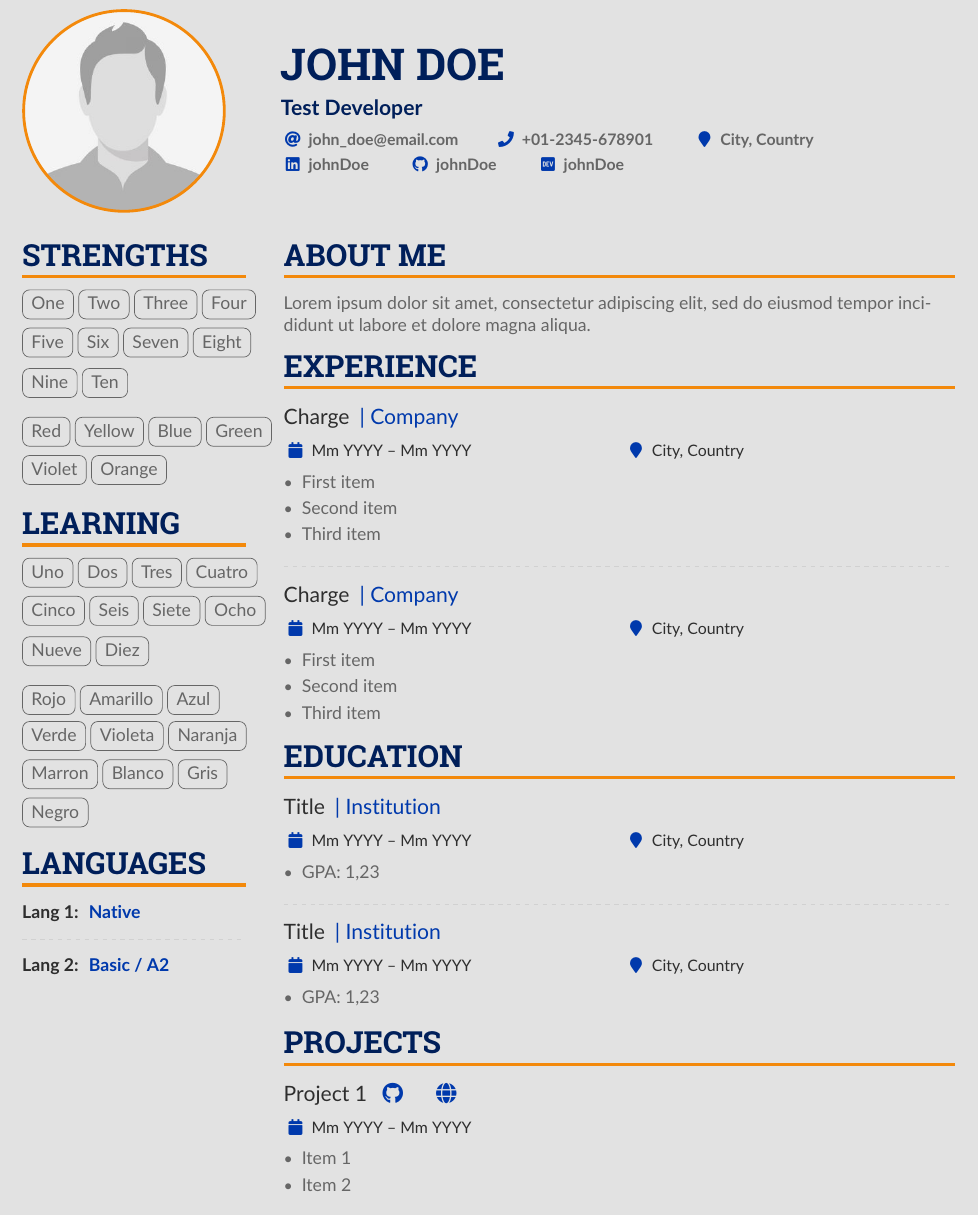
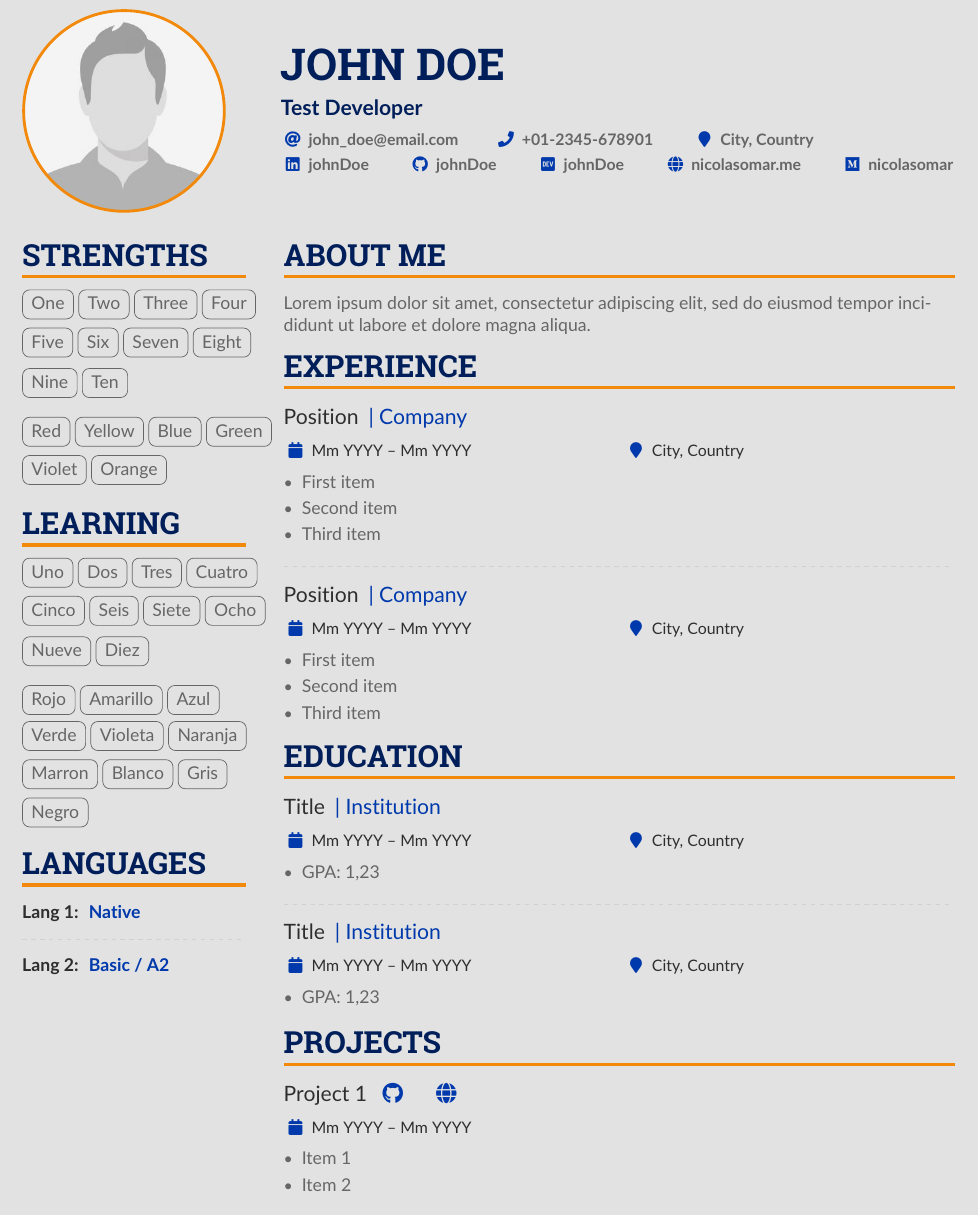
Before and after one commit to Craftadoc/primary-orange-cv, a LaTeX CV (main.tex): part of the page, cut so that both start at the same text. Compiled offline with pdfLaTeX.

Commit message:
add colors, add personal info group, cleanup

```diff
--- a/main.tex
+++ b/main.tex
@@ -98,21 +110,22 @@
 %% \addbibresource{sample.bib}
 
 \begin{document}
-    \name{John Doe} %<{"description": "Your first and last name", "type": "text"}>
-    \tagline{Test Developer} %<{"description": "Profession", "type": "text"}>
+    %<{type: "group", description: "Personal information"}
+    \name{John Doe} %<{description: "Your first and last name", type: "text"}>
+    \tagline{Test Developer} %<{description: "Profession", type: "text"}>
     %% You can add multiple photos on the left or right
     \photoL{4cm}
-    {john-doe} %<{"description": "Profile picture", "type": "image"}>
+    {john-doe} %<{description: "Profile picture", type: "image"}>
 
     \personalinfo{
-        \email{john_doe@email.com}\smallskip %<{"description": "Your email", "type": "email"}>
-        \phone{+01-2345-678901} %<{"description": "Your phone number", "type": "phonenumber"}>
-        \location{City, Country}\\ %<{"description": "City, country", "type": "text"}>
-        \linkedin{johnDoe} %<{"description": "Your linkin username (optional)", "type": "text", "deleteOnEmpty": true}>
-        \github{johnDoe} %<{"description": "Your github username (optional)", "type": "text", "deleteOnEmpty": true}>
-        \dev{johnDoe} %<{"description": "Your dev username (optional)", "type": "text", "deleteOnEmpty": true}>
-        %\homepage{nicolasomar.me}
-        %\medium{nicolasomar}
+        \email{john_doe@email.com}\smallskip %<{description: "Email address", type: "email"}>
+        \phone{+01-2345-678901} %<{description: "Phone number", type: "phonenumber"}>
+        \location{City, Country}\\ %<{description: "Location", type: "text"}>
+        \linkedin{johnDoe} %<{description: "Linkedin username (optional)", type: "text", deleteOnEmpty: true}>
+        \github{johnDoe} %<{description: "Github username (optional)", type: "text", deleteOnEmpty: true}>
+        \dev{johnDoe} %<{description: "Dev username (optional)", type: "text", deleteOnEmpty: true}>
+        \homepage{nicolasomar.me} %<{description: "Website / homepage (optional)", type: "text", deleteOnEmpty: true}>
+        \medium{nicolasomar} %<{description: "Medium username (optional)", type: "text", deleteOnEmpty: true}>
         %% You MUST add the academicons option to \documentclass, then compile with LuaLaTeX or XeLaTeX, if you want to use \orcid or other academicons commands.
         % \orcid{0000-0000-0000-0000}
         %% You can add your own arbtrary detail with
@@ -133,11 +147,13 @@
 
     % Start a 2-column paracol. Both the left and right columns will automatically
     % break across pages if things get too long.
+
     \begin{paracol}{2}
         % ----- STRENGTHS -----
+        %<{type: "group", description: "Left column"}
         \cvsection{Strengths}
-        %<{"description": "List all of your strengths", "type": "list", "minChildren": 3}
-            \cvtag{One} %<{"description": "Strength tag", "type": "text"}>
+        %<{description: "List your strengths", type: "list", minChildren: 2}
+            \cvtag{One} %<{description: "Strength tag", type: "text"}>
             \cvtag{Two}
             \cvtag{Three}
             \cvtag{Four}
@@ -160,8 +176,8 @@
 
         % ----- LEARNING -----
         \cvsection{Learning}
-        %<{"description": "List all of things you're learning", "type": "list", "minChildren": 2}
-            \cvtag{Uno} %<{"description": "Learning tag", "type": "text"}>
+        %<{description: "List the things you're learning", type: "list", minChildren: 2}
+            \cvtag{Uno} %<{description: "Learning tag", type: "text"}>
             \cvtag{Dos}
             \cvtag{Tres}
             \cvtag{Cuatro}
@@ -245,19 +263,19 @@
 
         % ----- EXPERIENCE -----
         \cvsection{Experience}
-        %<{"description": "Your work experience", "type": "list", "minChildren": 1}
-            %<{"description": "", "type": "group"}
+        %<{description: "Experience", type: "list", minChildren: 1}
+            %<{description: "", type: "group"}
                     \cvevent{
-                    {Charge} %<{"description": "Position", "type": "text"}>
+                    {Position} %<{description: "Position", type: "text"}>
                      }
                     {|
-                    {Company} %<{"description": "Company name", "type": "text"}>
+                    {Company} %<{description: "Company name", type: "text"}>
                     }
-                    {Mm YYYY -- Mm YYYY} %<{"description": "Period (Mm YYYY -- Mm YYYY or any other format you like)", "type": "text"}>
-                    {City, Country} %<{"description": "City, country", "type": "text"}>
+                    {Mm YYYY -- Mm YYYY} %<{description: "Period (any format)", "type": "text"}>
+                    {City, Country} %<{description: "Location", type: "text"}>
                     \begin{itemize}
-                        %<{"description": "Additional work experience information", "type": "list", "minChildren": 1}
-                            \item {First item} %<{"description": "Your experience", "type": "text"}>
+                        %<{description: "Additional information", type: "list", minChildren: 1}
+                            \item {First item} %<{"description": "", "type": "text"}>
                             \item Second item
                             \item Third item
                         %>
@@ -265,7 +283,7 @@
                     \divider
             %>
 
-                \cvevent{Charge }{| Company}{Mm YYYY -- Mm YYYY}{City, Country}
+                \cvevent{Position }{| Company}{Mm YYYY -- Mm YYYY}{City, Country}
                 \begin{itemize}
                     \item First item
                     \item Second item
@@ -276,19 +294,19 @@
 
         % ----- EDUCATION -----
         \cvsection{Education}
-        %<{"description": "Your education", "type": "list", "minChildren": 1}
-            %<{"description": "", "type": "group"}
+        %<{description: "Education", type: "list", minChildren: 1}
+            %<{description: "", type: "group"}
                 \cvevent{
-                {Title} %<{"description": "Education / course title", "type": "text"}>
+                {Title} %<{description: "Education / course title", type: "text"}>
                  }
                  {|
-                 {Institution} %<{"description": "Institution / School / University", "type": "text"}>
+                 {Institution} %<{description: "Institution, school, university", type: "text"}>
                  }
-                 {Mm YYYY -- Mm YYYY} %<{"description": "Period", "type": "text"}>
-                 {City, Country} %<{"description": "City, country", "type": "text"}>
+                 {Mm YYYY -- Mm YYYY} %<{description: "Period", type: "text"}>
+                 {City, Country} %<{description: "City, country", type: "text"}>
                 \begin{itemize}
-                %<{"description": "Additional education information", "type": "list", "minChildren": 1}
-                    \item GPA: 1,23 %<{"description": "Information (like score or education features", "type": "text"}>
+                %<{description: "Additional information", type: "list", minChildren: 1}
+                    \item GPA: 1,23 %<{description: "Information (like score or education features", type: "text"}>
                 %>
                 \end{itemize}
                 \divider
@@ -303,27 +321,27 @@
 
         % ----- PROJECTS -----
         \cvsection{Projects}
-        %<{"description": "Your projects", "type": "list", "minChildren": 1}
-            %<{"description": "", "type": "group"}
+        %<{description: "Projects", type: "list", minChildren: 1}
+            %<{description: "", type: "group"}
                 \cvevent{
-                {Project 1} %<{"description": "Project name", "type": "text"}>
+                {Project 1} %<{description: "Project name", type: "text"}>
                  }
                  {
-                 %<{"description": "Project links (Leave empty if you don't have any)", "type": "group", "deleteOnEmpty": true}
-                 %<{"description": "", "type": "list"}
-                    %<{"description": "", "type": "group"}
-                         \cvrepo{\faGithub} %<{"description": "Choose any icon that represents your link (for example github icon)", "type": "faicon"}>
-                         {https://github.com/user/repo} %<{"description": "Paste your link (which will be opened by clicking the icon you just selected)", "type": "text"}>
+                 %<{description: "Project links (Leave empty if you don't have any)", type: "group", deleteOnEmpty: true}
+                 %<{description: "", type: "list"}
+                    %<{description: "", type: "group"}
+                         \cvrepo{\faGithub} %<{description: "Choose any icon that represents your link", type: "faicon"}>
+                         {https://github.com/user/repo} %<{description: "Link URL", type: "text"}>
                     %>
                          \cvrepo{ \faGlobe}{https://repo-demo.com/}
                  %>
                  %>
                  }
-                 {Mm YYYY -- Mm YYYY}%<{"description": "Project period", "type": "text"}>
+                 {Mm YYYY -- Mm YYYY}%<{description: "Project period", type: "text"}>
                  {}
                 \begin{itemize}
-                %<{"description": "Additional project info", "type": "list", "minChildren": 1}
-                    \item {Item 1} %<{"description": "Project info", "type": "text"}>
+                %<{description: "Additional information", type: "list", minChildren: 1}
+                    \item {Item 1} %<{description: "Project info", type: "text"}>
                     \item Item 2
                 %>
                 \end{itemize}
@@ -338,4 +356,17 @@
         % ----- PROJECTS -----
 
     \end{paracol}
+
+    \newcommand{\hide}[1]
+    {}
+    %<{type: "group", description: "Color settings (optional)"}
+    \hide{
+        %<{type: "color", description: "Primary color", initialColor: "#001F5A", id: "PrimaryColor"}>
+        %<{type: "color", description: "Secondary color", initialColor: "#0039AC", id: "SecondaryColor"}>
+        %<{type: "color", description: "Third color", initialColor: "#F3890B", id: "ThirdColor"}>
+        %<{type: "color", description: "Body color", initialColor: "#666666", id: "BodyColor"}>
+        %<{type: "color", description: "Emphasis color", initialColor: "#666666", id: "EmphasisColor"}>
+        %<{type: "color", description: "Background color", initialColor: "#E2E2E2", id: "BackgroundColor"}>
+    }
+    %>
 \end{document}
```
Also changed, not shown: main.tex (51 more changed lines).
